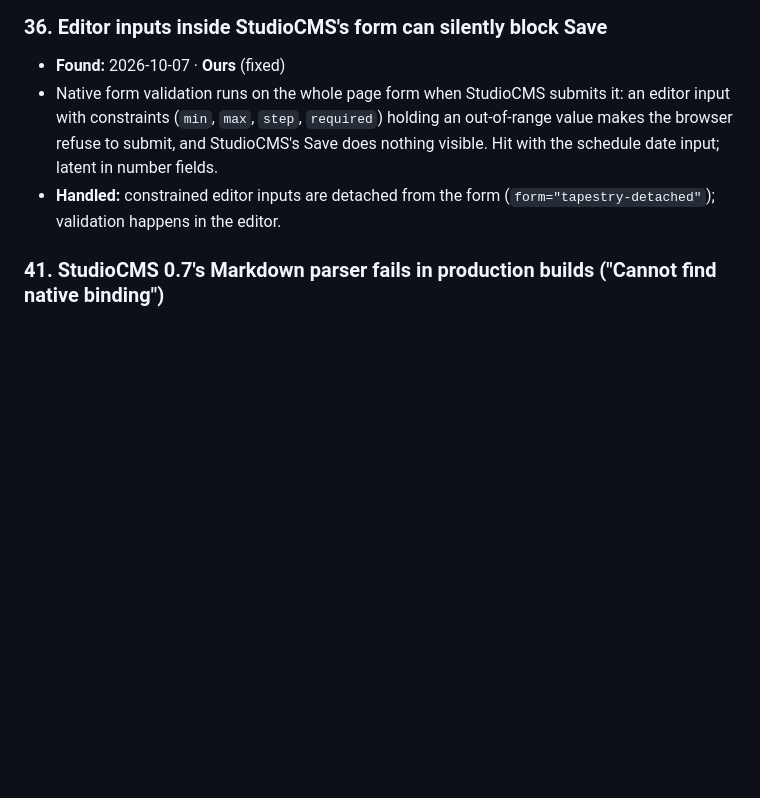
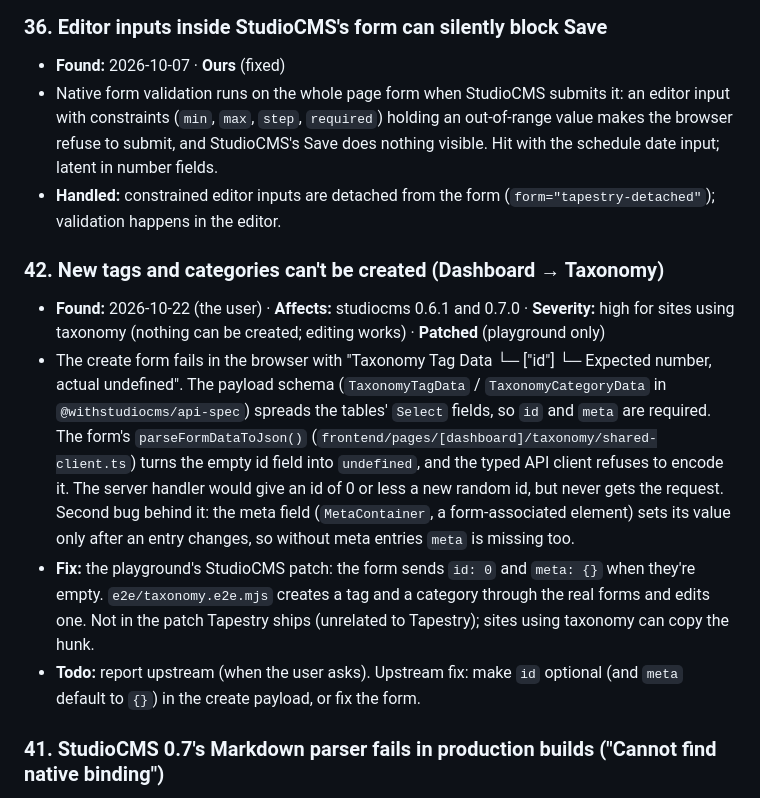
Before and after one commit to nascencestudio/tapestry, a Markdown page: docs/known-issues.md, the part around the change. Drawn GitHub-style; blank space fills up the shorter version.

Commit message:
Known issue #42: StudioCMS taxonomy can't create tags or categories
Co-Authored-By: Claude Opus 5.5 <noreply@anthropic.com>

```diff
--- a/docs/known-issues.md
+++ b/docs/known-issues.md
@@ -357,6 +357,22 @@ resolved, and note the resolution in the devlog.
 - **Handled:** constrained editor inputs are detached from the form
   (`form="tapestry-detached"`); validation happens in the editor.
 
+### 42. New tags and categories can't be created (Dashboard → Taxonomy)
+- **Found:** 2026-10-22 (the user) · **Affects:** studiocms 0.6.1 and 0.7.0 · **Severity:** high for sites using
+  taxonomy (nothing can be created; editing works) · **Patched** (playground only)
+- The create form fails in the browser with "Taxonomy Tag Data └─ ["id"] └─ Expected number, actual undefined".
+  The payload schema (`TaxonomyTagData` / `TaxonomyCategoryData` in `@withstudiocms/api-spec`) spreads the
+  tables' `Select` fields, so `id` and `meta` are required. The form's `parseFormDataToJson()`
+  (`frontend/pages/[dashboard]/taxonomy/shared-client.ts`) turns the empty id field into `undefined`, and
+  the typed API client refuses to encode it. The server handler would give an id of 0 or less a new random
+  id, but never gets the request. Second bug behind it: the meta field (`MetaContainer`, a form-associated
+  element) sets its value only after an entry changes, so without meta entries `meta` is missing too.
+- **Fix:** the playground's StudioCMS patch: the form sends `id: 0` and `meta: {}` when they're empty.
+  `e2e/taxonomy.e2e.mjs` creates a tag and a category through the real forms and edits one. Not in the
+  patch Tapestry ships (unrelated to Tapestry); sites using taxonomy can copy the hunk.
+- **Todo:** report upstream (when the user asks). Upstream fix: make `id` optional (and `meta` default to
+  `{}`) in the create payload, or fix the form.
+
 ### 41. StudioCMS 0.7's Markdown parser fails in production builds ("Cannot find native binding")
 - **Found:** 2026-10-22 (playground budget) · **Affects:** studiocms 0.7.0 with `@astrojs/node` (Astro 7.4) ·
   **Severity:** breaking in production (logins and anything that loads StudioCMS's Markdown module fail)
```
